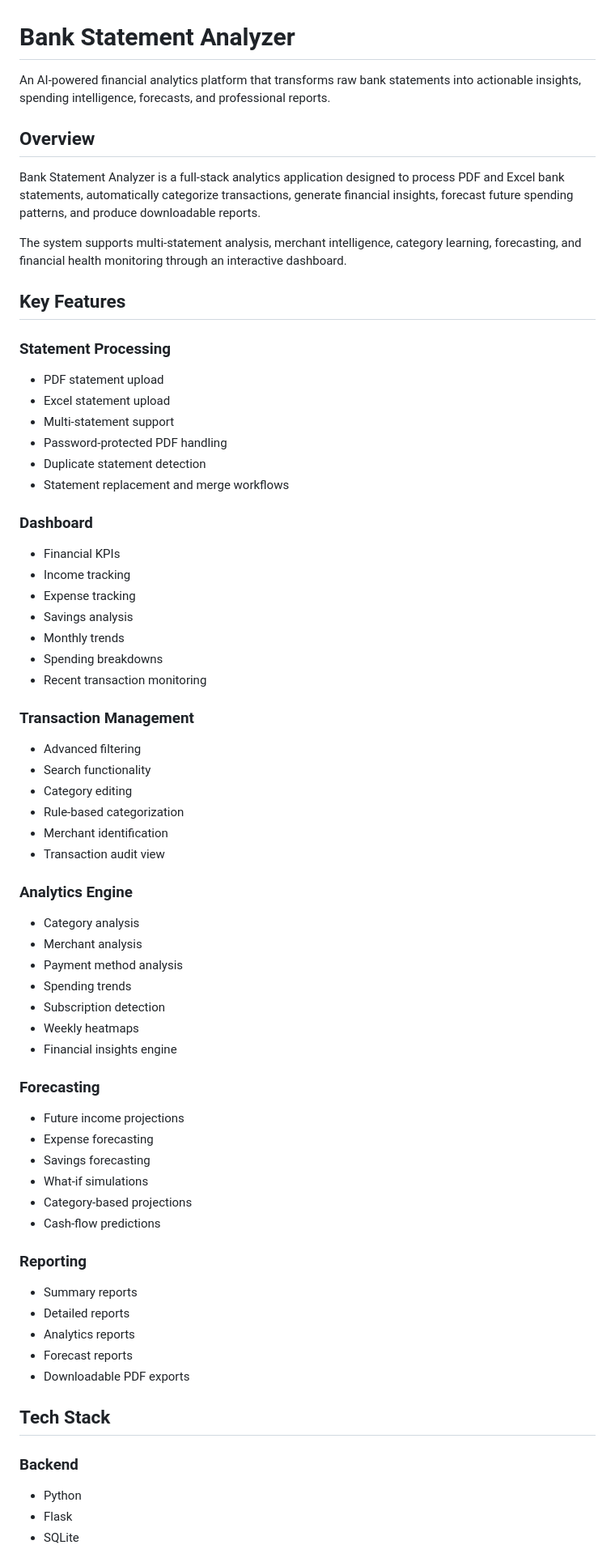
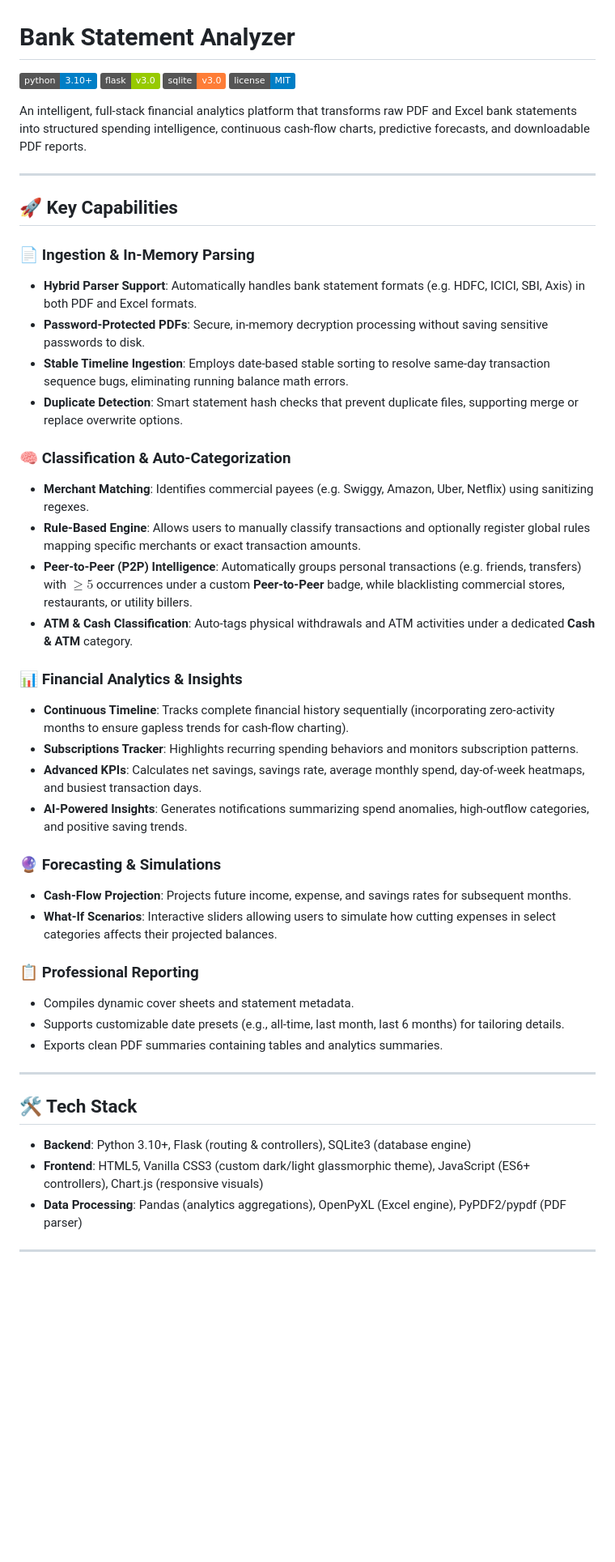
Before and after one commit to ManasPurnendu/Bank-Statement-Analyzer, a Markdown page: README.md, the part around one of its changes. Shown at 81% size. Drawn GitHub-style; badges without logos; blank space fills up the shorter version.

Commit message:
Update README.md with detailed features and setup guides

```diff
--- a/README.md
+++ b/README.md
@@ -1,68 +1,50 @@
 # Bank Statement Analyzer
 
-An AI-powered financial analytics platform that transforms raw bank statements into actionable insights, spending intelligence, forecasts, and professional reports.
+[![Python Version](https://img.shields.io/badge/python-3.10%2B-blue.svg)](https://www.python.org/)
+[![Flask](https://img.shields.io/badge/flask-v3.0-green.svg)](https://flask.palletsprojects.com/)
+[![SQLite](https://img.shields.io/badge/sqlite-v3.0-orange.svg)](https://sqlite.org/)
+[![License](https://img.shields.io/badge/license-MIT-blue.svg)](LICENSE)
 
-## Overview
+An intelligent, full-stack financial analytics platform that transforms raw PDF and Excel bank statements into structured spending intelligence, continuous cash-flow charts, predictive forecasts, and downloadable PDF reports.
 
-Bank Statement Analyzer is a full-stack analytics application designed to process PDF and Excel bank statements, automatically categorize transactions, generate financial insights, forecast future spending patterns, and produce downloadable reports.
+---
 
-The system supports multi-statement analysis, merchant intelligence, category learning, forecasting, and financial health monitoring through an interactive dashboard.
+## 🚀 Key Capabilities
 
-## Key Features
+### 📄 Ingestion & In-Memory Parsing
+* **Hybrid Parser Support**: Automatically handles bank statement formats (e.g. HDFC, ICICI, SBI, Axis) in both PDF and Excel formats.
+* **Password-Protected PDFs**: Secure, in-memory decryption processing without saving sensitive passwords to disk.
+* **Stable Timeline Ingestion**: Employs date-based stable sorting to resolve same-day transaction sequence bugs, eliminating running balance math errors.
+* **Duplicate Detection**: Smart statement hash checks that prevent duplicate files, supporting merge or replace overwrite options.
 
-### Statement Processing
-- PDF statement upload
-- Excel statement upload
-- Multi-statement support
-- Password-protected PDF handling
-- Duplicate statement detection
-- Statement replacement and merge workflows
+### 🧠 Classification & Auto-Categorization
+* **Merchant Matching**: Identifies commercial payees (e.g. Swiggy, Amazon, Uber, Netflix) using sanitizing regexes.
+* **Rule-Based Engine**: Allows users to manually classify transactions and optionally register global rules mapping specific merchants or exact transaction amounts.
+* **Peer-to-Peer (P2P) Intelligence**: Automatically groups personal transactions (e.g. friends, transfers) with $\ge 5$ occurrences under a custom **Peer-to-Peer** badge, while blacklisting commercial stores, restaurants, or utility billers.
+* **ATM & Cash Classification**: Auto-tags physical withdrawals and ATM activities under a dedicated **Cash & ATM** category.
 
-### Dashboard
-- Financial KPIs
-- Income tracking
-- Expense tracking
-- Savings analysis
-- Monthly trends
-- Spending breakdowns
-- Recent transaction monitoring
+### 📊 Financial Analytics & Insights
+* **Continuous Timeline**: Tracks complete financial history sequentially (incorporating zero-activity months to ensure gapless trends for cash-flow charting).
+* **Subscriptions Tracker**: Highlights recurring spending behaviors and monitors subscription patterns.
+* **Advanced KPIs**: Calculates net savings, savings rate, average monthly spend, day-of-week heatmaps, and busiest transaction days.
+* **AI-Powered Insights**: Generates notifications summarizing spend anomalies, high-outflow categories, and positive saving trends.
 
-### Transaction Management
-- Advanced filtering
-- Search functionality
-- Category editing
-- Rule-based categorization
-- Merchant identification
-- Transaction audit view
+### 🔮 Forecasting & Simulations
+* **Cash-Flow Projection**: Projects future income, expense, and savings rates for subsequent months.
+* **What-If Scenarios**: Interactive sliders allowing users to simulate how cutting expenses in select categories affects their projected balances.
 
-### Analytics Engine
-- Category analysis
-- Merchant analysis
-- Payment method analysis
-- Spending trends
-- Subscription detection
-- Weekly heatmaps
-- Financial insights engine
+### 📋 Professional Reporting
+* Compiles dynamic cover sheets and statement metadata.
+* Supports customizable date presets (e.g., all-time, last month, last 6 months) for tailoring details.
+* Exports clean PDF summaries containing tables and analytics summaries.
 
-### Forecasting
-- Future income projections
-- Expense forecasting
-- Savings forecasting
-- What-if simulations
-- Category-based projections
-- Cash-flow predictions
+---
 
-### Reporting
-- Summary reports
-- Detailed reports
-- Analytics reports
-- Forecast reports
-- Downloadable PDF exports
+## 🛠 Tech Stack
 
-## Tech Stack
+* **Backend**: Python 3.10+, Flask (routing & controllers), SQLite3 (database engine)
+* **Frontend**: HTML5, Vanilla CSS3 (custom dark/light glassmorphic theme), JavaScript (ES6+ controllers), Chart.js (responsive visuals)
+* **Data Processing**: Pandas (analytics aggregations), OpenPyXL (Excel engine), PyPDF2/pypdf (PDF parser)
 
-### Backend
-- Python
-- Flask
-- SQLite
+---
 
```
Also changed, not shown: other parts of README.md (+67 -71 lines).
